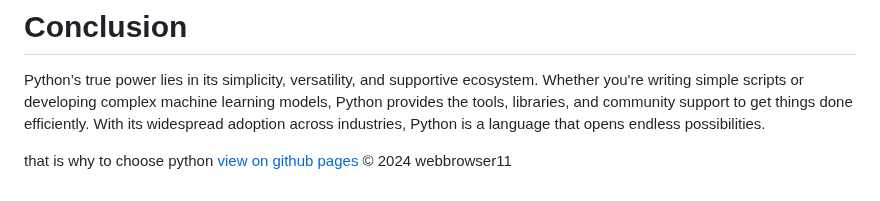
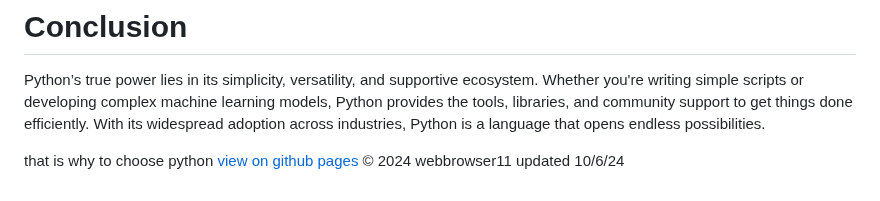
Before and after one commit to webbrowser11/go-python, a Markdown page: readme.md, the part around the change. Rendered like a GitHub page.

```diff
--- a/readme.md
+++ b/readme.md
@@ -155,3 +155,4 @@ Python’s true power lies in its simplicity, versatility, and supportive ecosys
 that is why to choose python
 [view on github pages](https://webbrowser11.github.io/go-python)
 © 2024 webbrowser11
+updated 10/6/24
```
